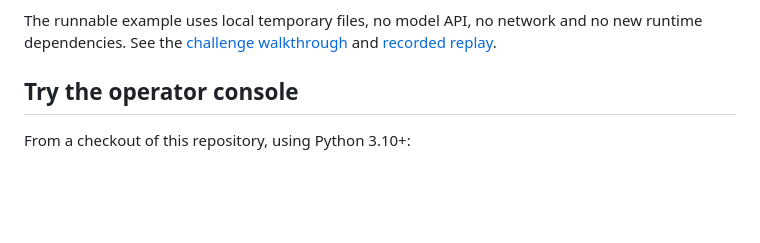
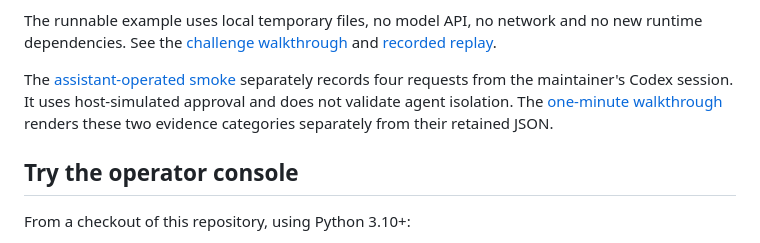
Before and after one commit to LE0-Lin/AgentConfigScore, a Markdown page: examples/approval-gate/README.md, the part around the change. Rendered like a GitHub page; blank space fills up the shorter version.

Commit message:
Add one-minute walkthrough and bounded assistant-operated smoke record (#93)

```diff
--- a/examples/approval-gate/README.md
+++ b/examples/approval-gate/README.md
@@ -12,6 +12,11 @@ This prototype pairs two separately enforced checks:
 The runnable example uses local temporary files, no model API, no network and
 no new runtime dependencies. See the [challenge walkthrough](../../docs/ai-safety-challenge.md)
 and [recorded replay](recorded/result.md).
+
+The [assistant-operated smoke](assistant-recorded/README.md) separately records
+four requests from the maintainer's Codex session. It uses host-simulated
+approval and does not validate agent isolation. The [one-minute walkthrough](../../assets/agent-config-score-approval.mp4)
+renders these two evidence categories separately from their retained JSON.
 
 ## Try the operator console
 
```
Also changed, not shown: README.md (+2 -0 lines), docs/ai-safety-challenge.md (+15 -0 lines), assets/agent-config-score-approval.gif (added), 6 other files.
